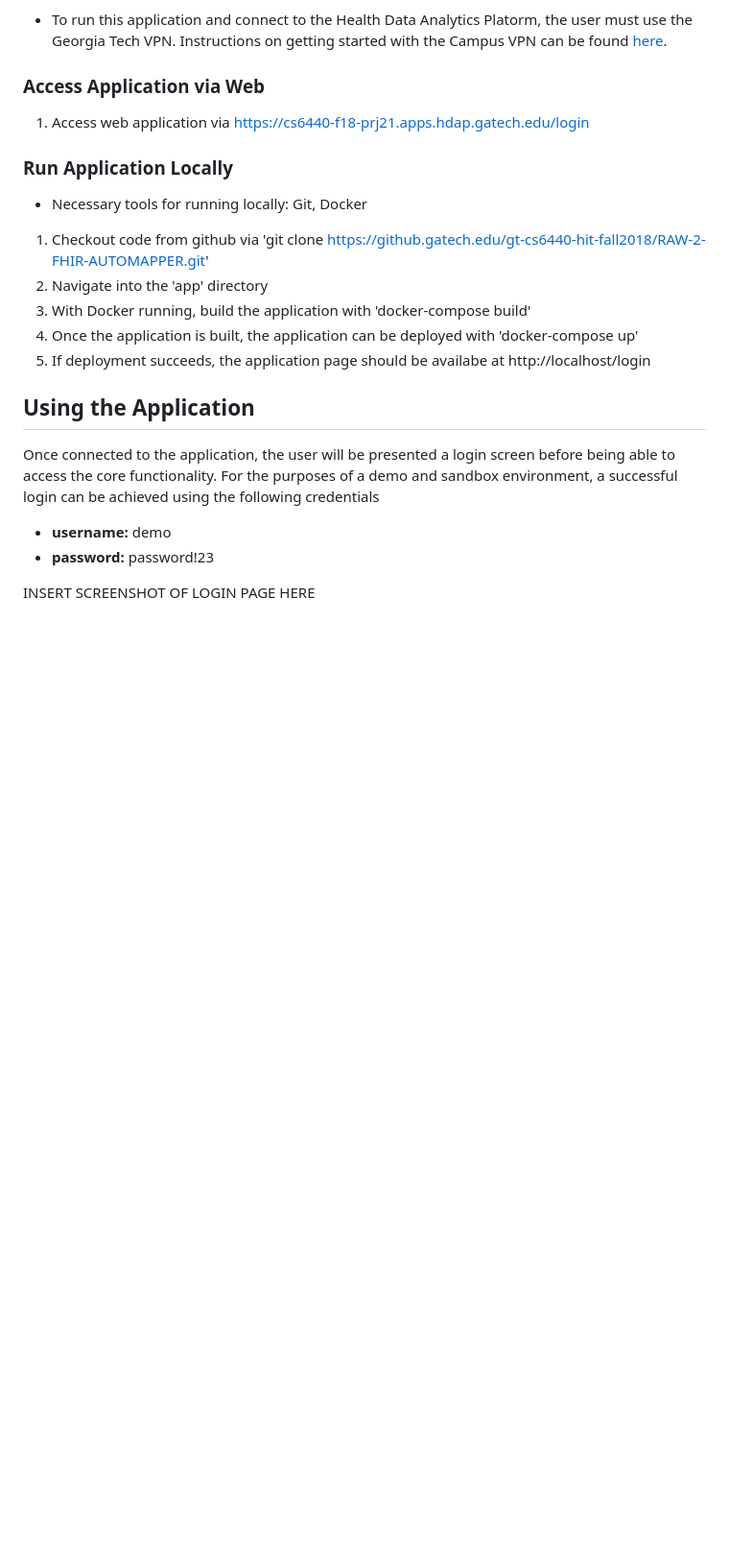
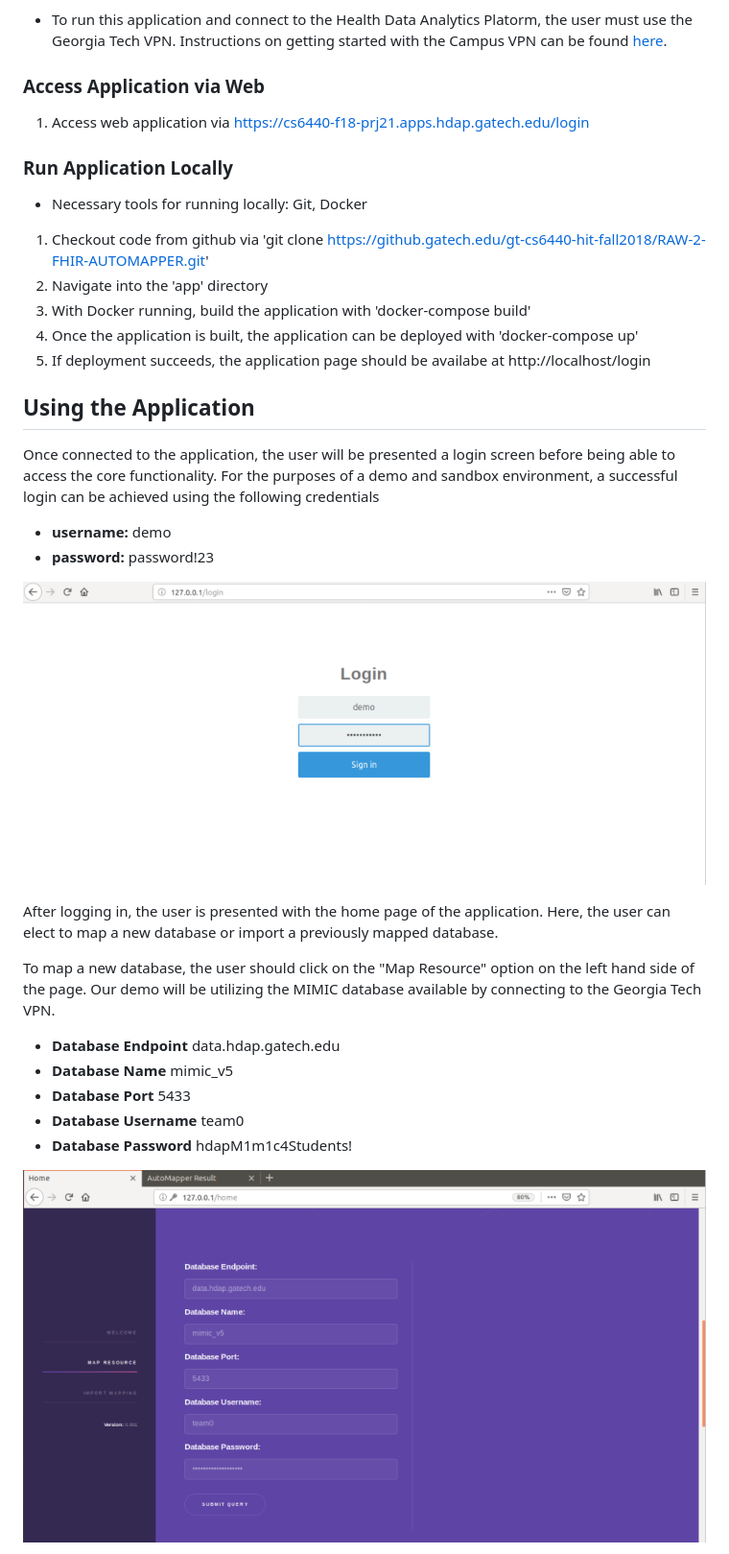
Before and after one commit to d-thomson/RAW-2-FHIR-AUTOMAPPER, a Markdown page: docs/manual.md, the part around the change printed below. Shown: that part at 96% size. Rendered like a GitHub page; pictures changed too: docs/doc-pics/automap.png (added), docs/doc-pics/login.png (added); blank space fills up the shorter version.

Commit message:
docs/manual.md: Added application instructions and images. docs/doc-pics: Added application screenshots.

```diff
--- a/docs/manual.md
+++ b/docs/manual.md
@@ -37,4 +37,17 @@ Once connected to the application, the user will be presented a login screen bef
 * **username:** demo
 * **password:** password!23
 
-INSERT SCREENSHOT OF LOGIN PAGE HERE
+![Alt text](doc-pics/login.png?raw=true "Login")
+
+After logging in, the user is presented with the home page of the application. Here, the user can elect to map a new database or import a previously mapped database.
+
+To map a new database, the user should click on the "Map Resource" option on the left hand side of the page. Our demo will be utilizing the MIMIC database available by connecting to the Georgia Tech VPN.
+
+* **Database Endpoint** data.hdap.gatech.edu
+* **Database Name** mimic_v5
+* **Database Port** 5433
+* **Database Username** team0
+* **Database Password** hdapM1m1c4Students!
+
+![Alt text](doc-pics/automap.png?raw=true "Map Resource")
+
```
Also changed, not shown: other parts of docs/manual.md (+13 -0 lines), docs/doc-pics/results-change-resource.png (added), docs/doc-pics/results.png (added), docs/doc-pics/select-tables.png (added).
